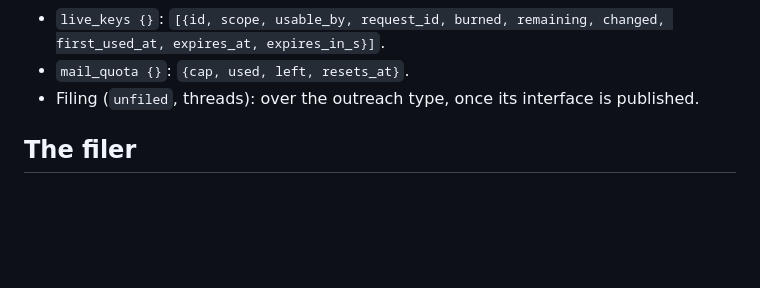
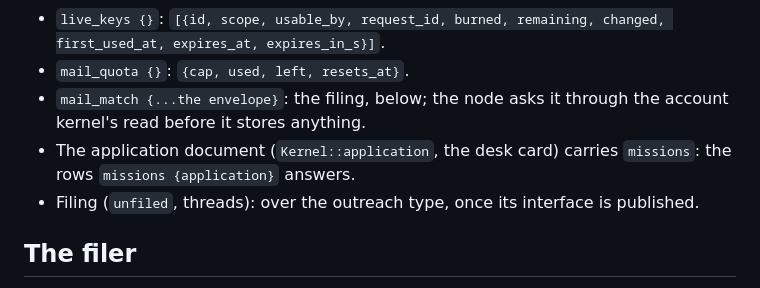
Before and after one commit to anghel4d/hireme, a Markdown page: docs/mail/kernel.md, the part around the change. Rendered like a GitHub page; blank space fills up the shorter version.

Commit message:
docs(mail): kernel.md names the mail_match read and the card's missions. Net +4.

```diff
--- a/docs/mail/kernel.md
+++ b/docs/mail/kernel.md
@@ -202,6 +202,10 @@ answer, never an error:
 - `live_keys {}`: `[{id, scope, usable_by, request_id, burned, remaining,
   changed, first_used_at, expires_at, expires_in_s}]`.
 - `mail_quota {}`: `{cap, used, left, resets_at}`.
+- `mail_match {...the envelope}`: the filing, below; the node asks it
+  through the account kernel's read before it stores anything.
+- The application document (`Kernel::application`, the desk card) carries
+  `missions`: the rows `missions {application}` answers.
 - Filing (`unfiled`, threads): over the outreach type, once its interface is
   published.
 
```
